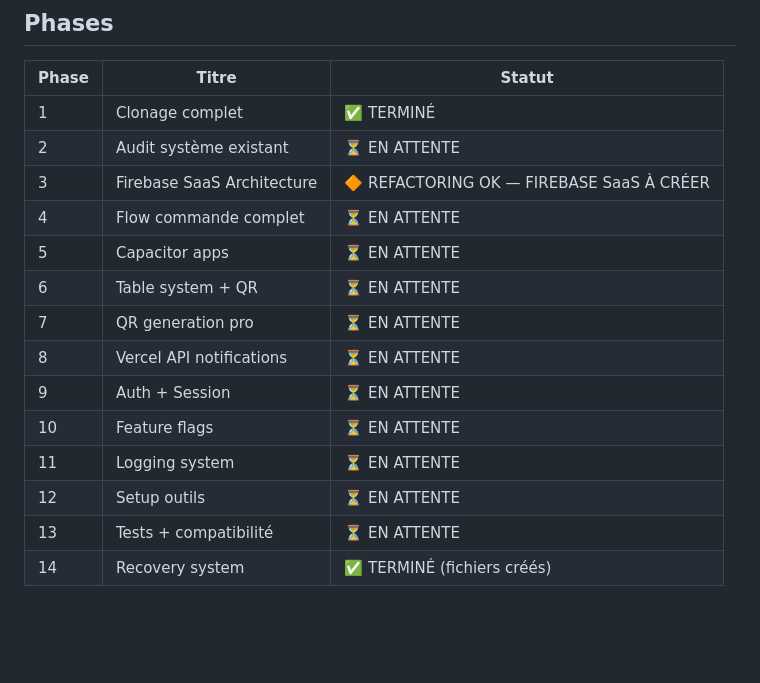
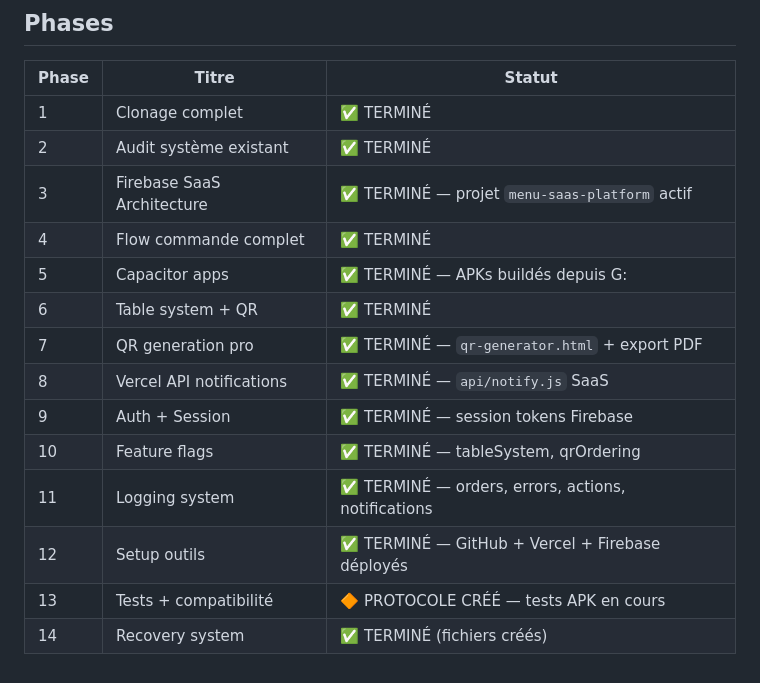
Before and after one commit to Cafe-elysee/menu-saas-platform, a Markdown page: PROJECT.md, the part around the change. GitHub-like rendering; blank space fills up the shorter version.

Commit message:
Mise a jour PROJECT.md TASKS.md TESTS.md - toutes phases terminees

```diff
--- a/PROJECT.md
+++ b/PROJECT.md
@@ -67,16 +67,16 @@ Aucune donnée globale autorisée.
 | Phase | Titre | Statut |
 |-------|-------|--------|
 | 1  | Clonage complet | ✅ TERMINÉ |
-| 2  | Audit système existant | ⏳ EN ATTENTE |
-| 3  | Firebase SaaS Architecture | 🔶 REFACTORING OK — FIREBASE SaaS À CRÉER |
-| 4  | Flow commande complet | ⏳ EN ATTENTE |
-| 5  | Capacitor apps | ⏳ EN ATTENTE |
-| 6  | Table system + QR | ⏳ EN ATTENTE |
-| 7  | QR generation pro | ⏳ EN ATTENTE |
-| 8  | Vercel API notifications | ⏳ EN ATTENTE |
-| 9  | Auth + Session | ⏳ EN ATTENTE |
-| 10 | Feature flags | ⏳ EN ATTENTE |
-| 11 | Logging system | ⏳ EN ATTENTE |
-| 12 | Setup outils | ⏳ EN ATTENTE |
-| 13 | Tests + compatibilité | ⏳ EN ATTENTE |
+| 2  | Audit système existant | ✅ TERMINÉ |
+| 3  | Firebase SaaS Architecture | ✅ TERMINÉ — projet `menu-saas-platform` actif |
+| 4  | Flow commande complet | ✅ TERMINÉ |
+| 5  | Capacitor apps | ✅ TERMINÉ — APKs buildés depuis G: |
+| 6  | Table system + QR | ✅ TERMINÉ |
+| 7  | QR generation pro | ✅ TERMINÉ — `qr-generator.html` + export PDF |
+| 8  | Vercel API notifications | ✅ TERMINÉ — `api/notify.js` SaaS |
+| 9  | Auth + Session | ✅ TERMINÉ — session tokens Firebase |
+| 10 | Feature flags | ✅ TERMINÉ — tableSystem, qrOrdering |
+| 11 | Logging system | ✅ TERMINÉ — orders, errors, actions, notifications |
+| 12 | Setup outils | ✅ TERMINÉ — GitHub + Vercel + Firebase déployés |
+| 13 | Tests + compatibilité | 🔶 PROTOCOLE CRÉÉ — tests APK en cours |
 | 14 | Recovery system | ✅ TERMINÉ (fichiers créés) |
```
Also changed, not shown: TASKS.md (+5 -5 lines), TESTS.md (+5 -4 lines).
